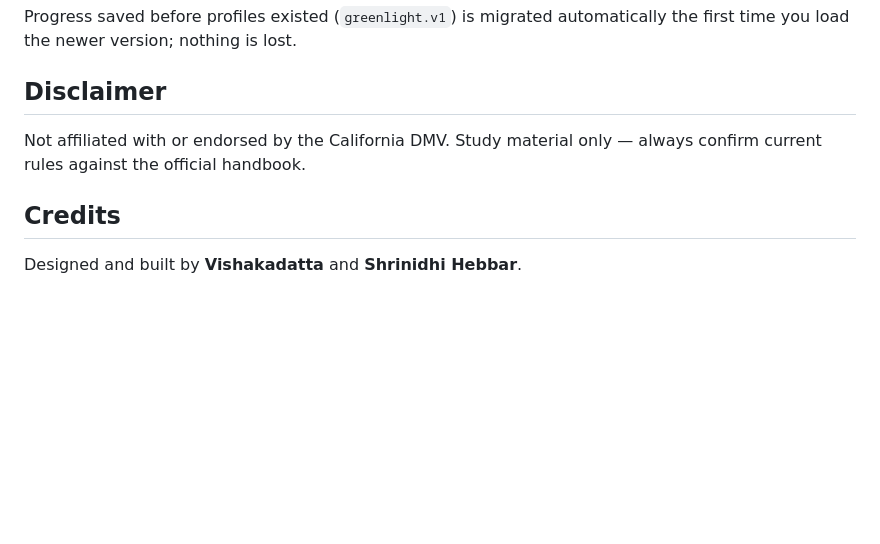
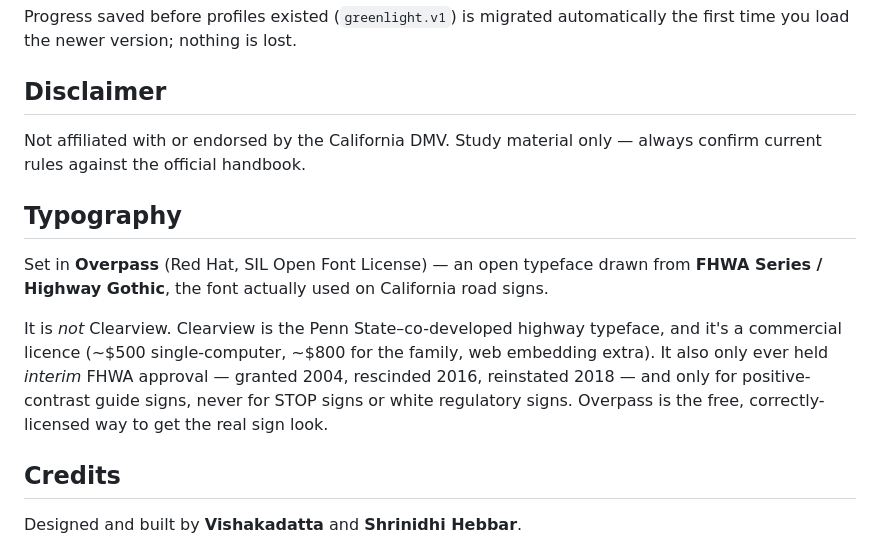
Before and after one commit to Vishakadatta/ca-dmv-prep, a Markdown page: README.md, the part around the change. GitHub-like rendering; blank space fills up the shorter version.

Commit message:
docs: record why the site uses Overpass rather than Clearview

```diff
--- a/README.md
+++ b/README.md
@@ -73,6 +73,17 @@ first time you load the newer version; nothing is lost.
 Not affiliated with or endorsed by the California DMV. Study material only — always confirm
 current rules against the official handbook.
 
+## Typography
+
+Set in **Overpass** (Red Hat, SIL Open Font License) — an open typeface drawn from
+**FHWA Series / Highway Gothic**, the font actually used on California road signs.
+
+It is *not* Clearview. Clearview is the Penn State–co-developed highway typeface, and it's
+a commercial licence (~$500 single-computer, ~$800 for the family, web embedding extra).
+It also only ever held *interim* FHWA approval — granted 2004, rescinded 2016, reinstated
+2018 — and only for positive-contrast guide signs, never for STOP signs or white regulatory
+signs. Overpass is the free, correctly-licensed way to get the real sign look.
+
 ## Credits
 
 Designed and built by **Vishakadatta** and **Shrinidhi Hebbar**.
```
